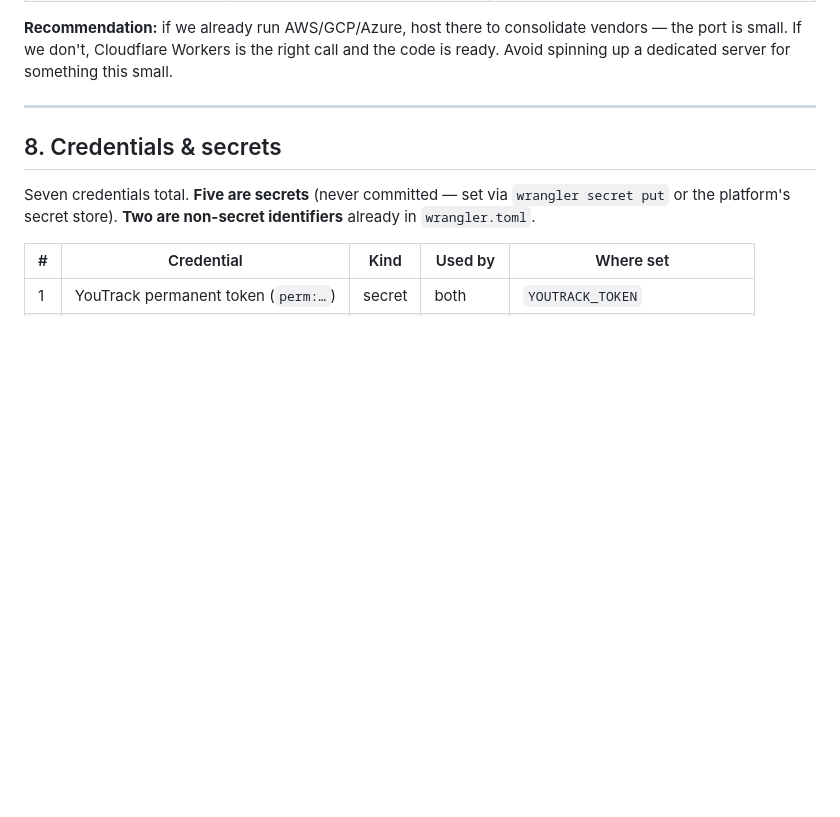
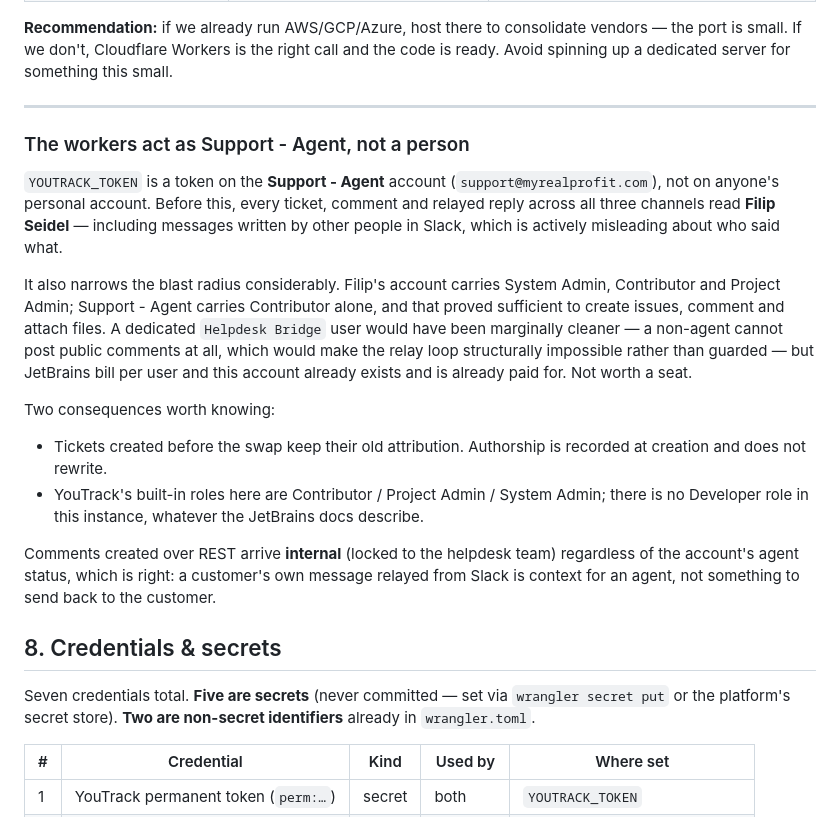
Before and after one commit to filiprch/main, a Markdown page: docs/helpdesk-webhooks.md, the part around the change. GitHub-like rendering; blank space fills up the shorter version.

Commit message:
Run the workers as Support - Agent rather than a person
Every ticket, comment and relayed reply across all three channels read "Filip
Seidel", because the workers authenticated with his personal token. On a
comment carrying someone else's words out of Slack that is not just untidy, it
is wrong about who said what.

YOUTRACK_TOKEN now belongs to the Support - Agent account. That also narrows
the token sharply: Filip's account holds System Admin, Contributor and Project
Admin, while Support - Agent holds Contributor alone — which proved sufficient
to create issues, comment and attach files.

A dedicated non-agent bridge user would have been marginally better, since a
non-agent cannot post public comments at all and the relay loop would be
impossible rather than guarded. JetBrains bill per user, this account already
exists, and the guard is tested — not worth a seat for that.

Recorded with two things that will otherwise be rediscovered: tickets created
before the swap keep their old attribution, and this instance offers only
Contributor / Project Admin / System Admin, with no Developer role regardless
of what the JetBrains docs describe.

Also noted that REST-created comments arrive internal whatever the account's
agent status — which is the behaviour we want, and means the loop guard is
belt and braces rather than the only thing holding it.

Co-Authored-By: Claude Opus 5 <noreply@anthropic.com>
Claude-Session: https://claude.ai/code/session_014jN317i3GDctqQqhjdmgir

```diff
--- a/docs/helpdesk-webhooks.md
+++ b/docs/helpdesk-webhooks.md
@@ -307,6 +307,35 @@ and the code is ready. Avoid spinning up a dedicated server for something this
 small.
 
 ---
+
+### The workers act as Support - Agent, not a person
+
+`YOUTRACK_TOKEN` is a token on the **Support - Agent** account
+(`support@myrealprofit.com`), not on anyone's personal account. Before this,
+every ticket, comment and relayed reply across all three channels read
+**Filip Seidel** — including messages written by other people in Slack, which
+is actively misleading about who said what.
+
+It also narrows the blast radius considerably. Filip's account carries System
+Admin, Contributor and Project Admin; Support - Agent carries Contributor
+alone, and that proved sufficient to create issues, comment and attach files.
+A dedicated `Helpdesk Bridge` user would have been marginally cleaner — a
+non-agent cannot post public comments at all, which would make the relay loop
+structurally impossible rather than guarded — but JetBrains bill per user and
+this account already exists and is already paid for. Not worth a seat.
+
+Two consequences worth knowing:
+
+- Tickets created before the swap keep their old attribution. Authorship is
+  recorded at creation and does not rewrite.
+- YouTrack's built-in roles here are Contributor / Project Admin / System
+  Admin; there is no Developer role in this instance, whatever the JetBrains
+  docs describe.
+
+Comments created over REST arrive **internal** (locked to the helpdesk team)
+regardless of the account's agent status, which is right: a customer's own
+message relayed from Slack is context for an agent, not something to send back
+to the customer.
 
 ## 8. Credentials & secrets
 
```
